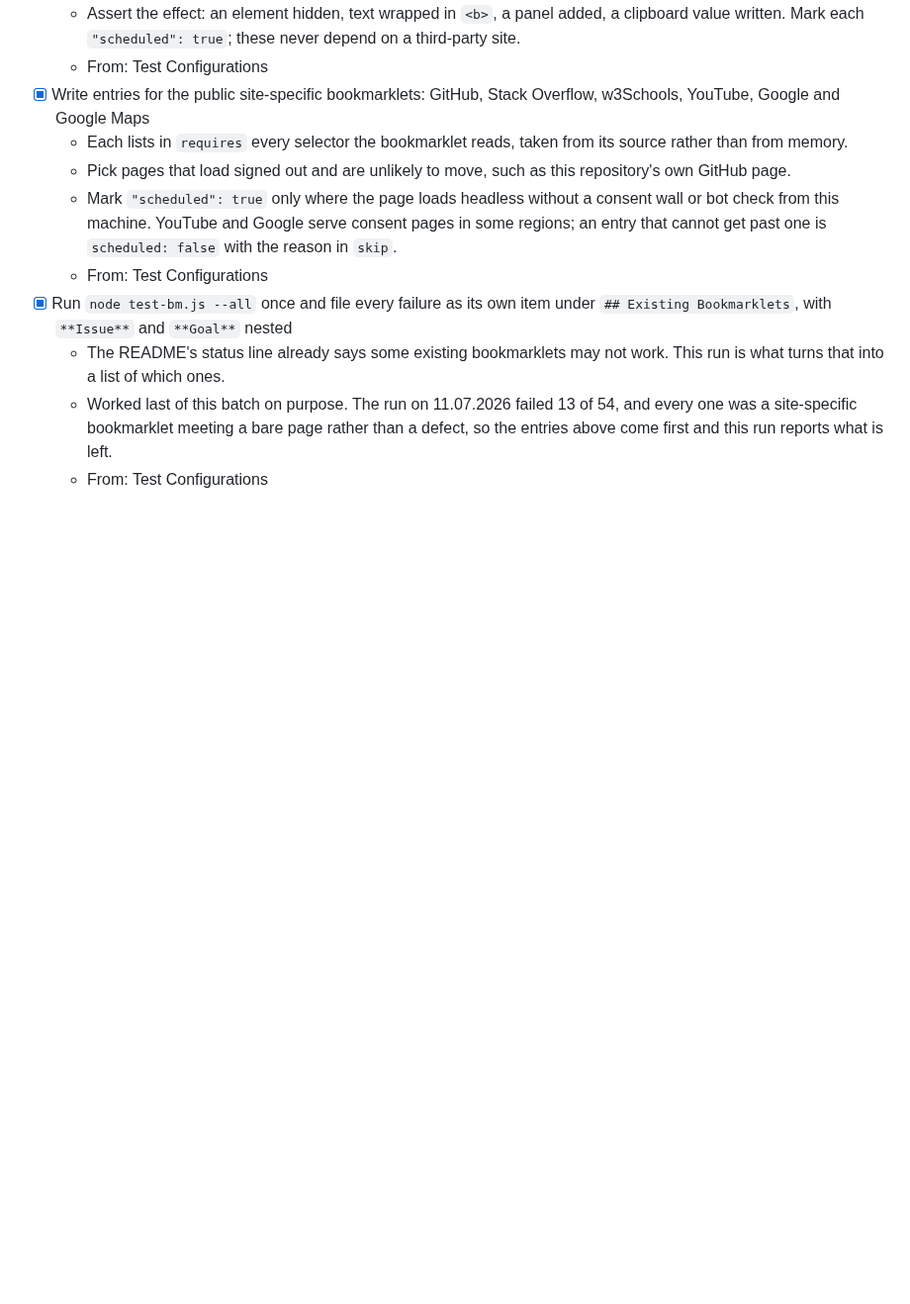
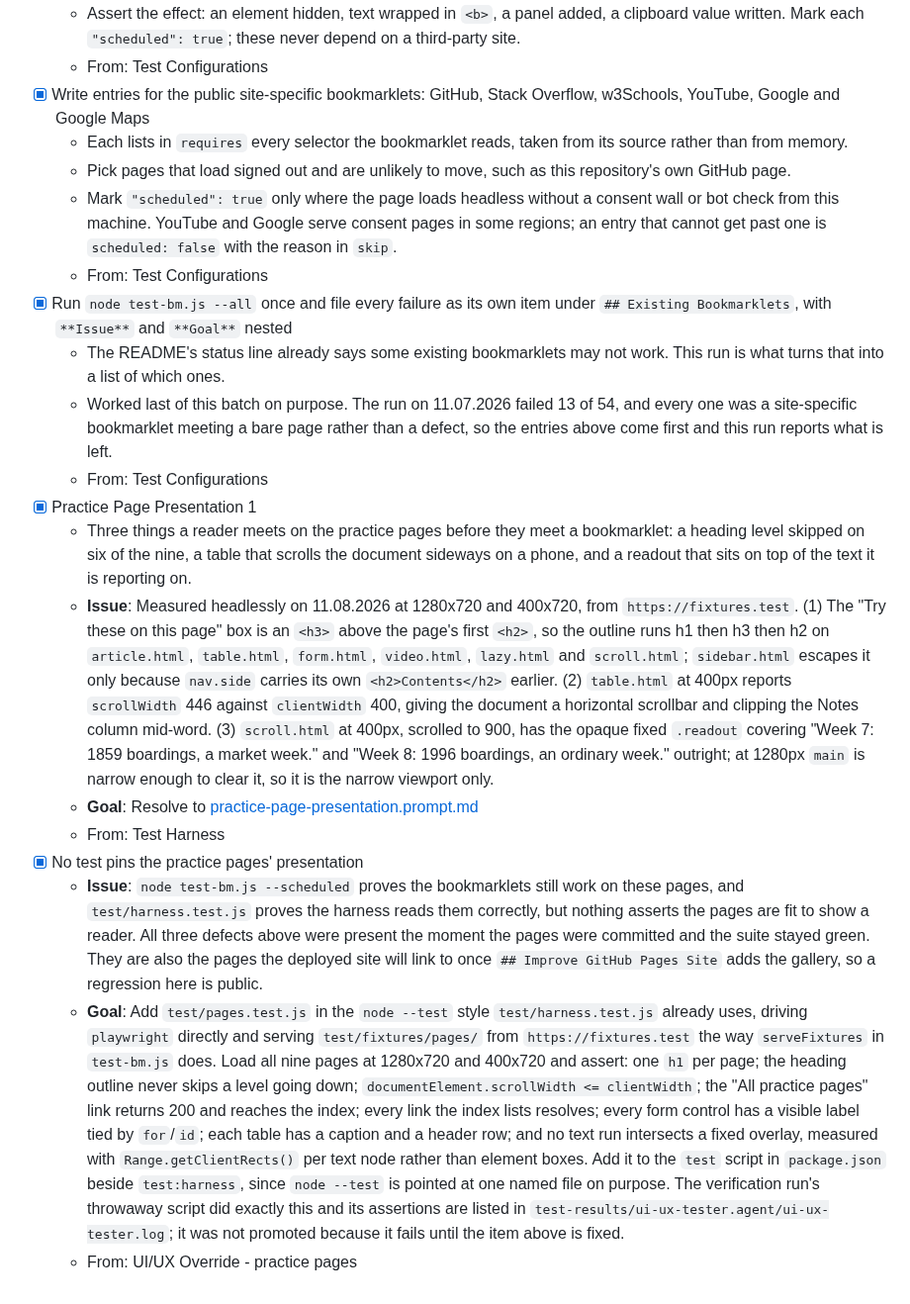
Before and after one commit to isocialPractice/bookmarklets, a Markdown page: TODO.md, the part around one of its changes. Shown at 99% size. GitHub-like rendering; folded sections open; blank space fills up the shorter version.

Commit message:
todo: ui/ux override for the practice pages read-through
Co-Authored-By: Claude Opus 5 <noreply@anthropic.com>

```diff
--- a/TODO.md
+++ b/TODO.md
@@ -933,5 +943,49 @@ roadmap section each one came from.
     rather than a defect, so the entries above come first and this run reports
     what is left.
   - From: Test Configurations
+- [x] Practice Page Presentation 1
+  - Three things a reader meets on the practice pages before they meet a
+    bookmarklet: a heading level skipped on six of the nine, a table that
+    scrolls the document sideways on a phone, and a readout that sits on top
+    of the text it is reporting on.
+  - **Issue**: Measured headlessly on 11.08.2026 at 1280x720 and 400x720, from
+    `https://fixtures.test`. (1) The "Try these on this page" box is an `<h3>`
+    above the page's first `<h2>`, so the outline runs h1 then h3 then h2 on
+    `article.html`, `table.html`, `form.html`, `video.html`, `lazy.html` and
+    `scroll.html`; `sidebar.html` escapes it only because `nav.side` carries
+    its own `<h2>Contents</h2>` earlier. (2) `table.html` at 400px reports
+    `scrollWidth` 446 against `clientWidth` 400, giving the document a
+    horizontal scrollbar and clipping the Notes column mid-word. (3)
+    `scroll.html` at 400px, scrolled to 900, has the opaque fixed `.readout`
+    covering "Week 7: 1859 boardings, a market week." and "Week 8: 1996
+    boardings, an ordinary week." outright; at 1280px `main` is narrow enough
+    to clear it, so it is the narrow viewport only.
+  - **Goal**: Resolve to [practice-page-presentation.prompt.md](.claude/prompts/practice-page-presentation.prompt.md)
+  - From: Test Harness
+- [x] No test pins the practice pages' presentation
+  - **Issue**: `node test-bm.js --scheduled` proves the bookmarklets still work
+    on these pages, and `test/harness.test.js` proves the harness reads them
+    correctly, but nothing asserts the pages are fit to show a reader. All
+    three defects above were present the moment the pages were committed and
+    the suite stayed green. They are also the pages the deployed site will link
+    to once `## Improve GitHub Pages Site` adds the gallery, so a regression
+    here is public.
+  - **Goal**: Add `test/pages.test.js` in the `node --test` style
+    `test/harness.test.js` already uses, driving `playwright` directly and
+    serving `test/fixtures/pages/` from `https://fixtures.test` the way
+    `serveFixtures` in `test-bm.js` does. Load all nine pages at 1280x720 and
+    400x720 and assert: one `h1` per page; the heading outline never skips a
+    level going down; `documentElement.scrollWidth <= clientWidth`; the "All
+    practice pages" link returns 200 and reaches the index; every link the
+    index lists resolves; every form control has a visible label tied by
+    `for`/`id`; each table has a caption and a header row; and no text run
+    intersects a fixed overlay, measured with `Range.getClientRects()` per text
+    node rather than element boxes. Add it to the `test` script in
+    `package.json` beside `test:harness`, since `node --test` is pointed at one
+    named file on purpose. The verification run's throwaway script did exactly
+    this and its assertions are listed in
+    `test-results/ui-ux-tester.agent/ui-ux-tester.log`; it was not promoted
+    because it fails until the item above is fixed.
+  - From: UI/UX Override - practice pages
 
 </details>
```
Also changed, not shown: other parts of TODO.md (+62 -52 lines).
